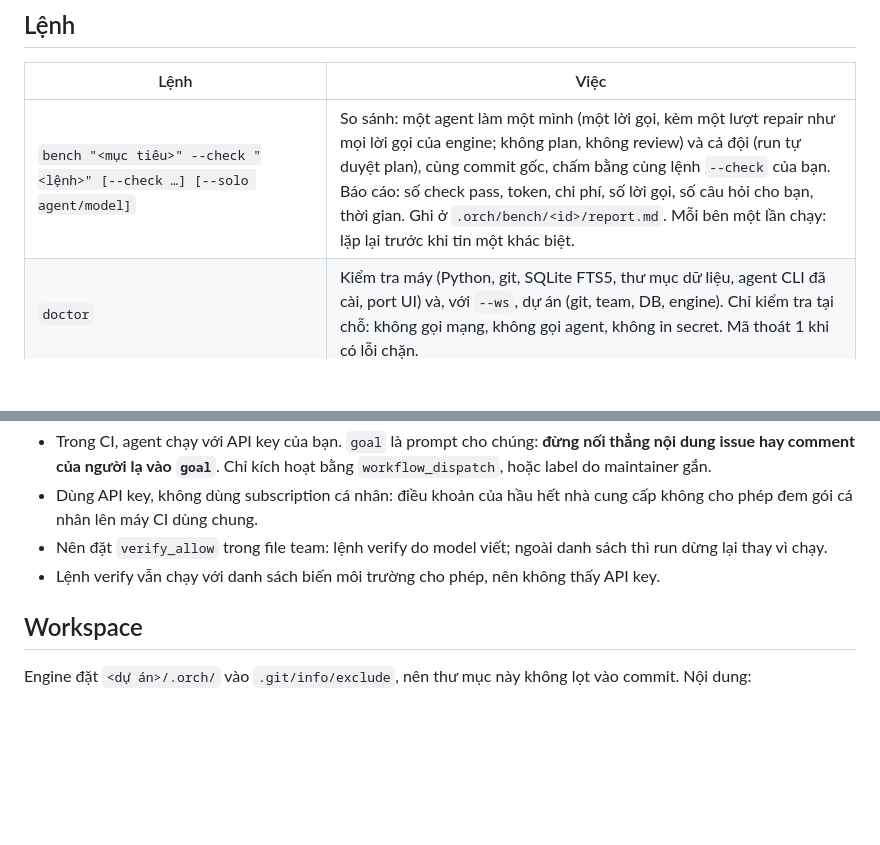
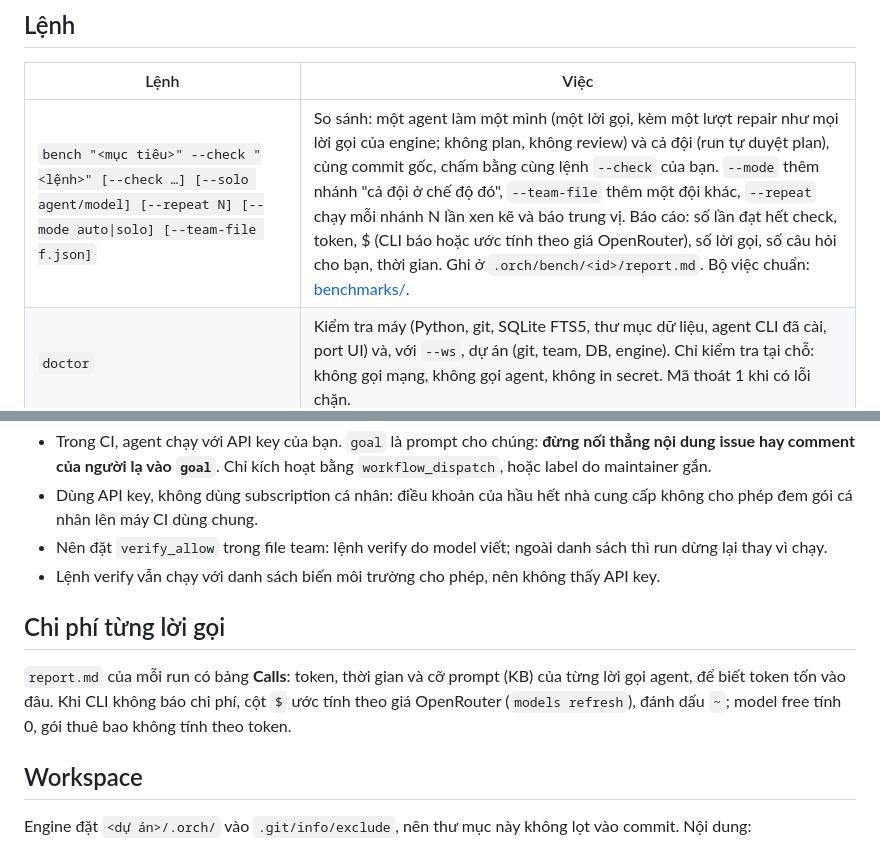
Before and after one commit to giaminhh041223/Hierarchical-Multi-Agent, a Markdown page: prototype/README.md, 2 parts joined by grey strips. Rendered like a GitHub page; blank space fills up the shorter version.

```diff
--- a/prototype/README.md
+++ b/prototype/README.md
@@ -104,7 +104,7 @@ Không cài thì mọi lệnh chạy từ thư mục này (`prototype/`). Dự
 
 | Lệnh | Việc |
 |---|---|
-| `bench "<mục tiêu>" --check "<lệnh>" [--check …] [--solo agent/model]` | So sánh: một agent làm một mình (một lời gọi, kèm một lượt repair như mọi lời gọi của engine; không plan, không review) và cả đội (run tự duyệt plan), cùng commit gốc, chấm bằng cùng lệnh `--check` của bạn. Báo cáo: số check pass, token, chi phí, số lời gọi, số câu hỏi cho bạn, thời gian. Ghi ở `.orch/bench/<id>/report.md`. Mỗi bên một lần chạy: lặp lại trước khi tin một khác biệt. |
+| `bench "<mục tiêu>" --check "<lệnh>" [--check …] [--solo agent/model] [--repeat N] [--mode auto\|solo] [--team-file f.json]` | So sánh: một agent làm một mình (một lời gọi, kèm một lượt repair như mọi lời gọi của engine; không plan, không review) và cả đội (run tự duyệt plan), cùng commit gốc, chấm bằng cùng lệnh `--check` của bạn. `--mode` thêm nhánh "cả đội ở chế độ đó", `--team-file` thêm một đội khác, `--repeat` chạy mỗi nhánh N lần xen kẽ và báo trung vị. Báo cáo: số lần đạt hết check, token, $ (CLI báo hoặc ước tính theo giá OpenRouter), số lời gọi, số câu hỏi cho bạn, thời gian. Ghi ở `.orch/bench/<id>/report.md`. Bộ việc chuẩn: [benchmarks/](benchmarks/). |
 | `doctor` | Kiểm tra máy (Python, git, SQLite FTS5, thư mục dữ liệu, agent CLI đã cài, port UI) và, với `--ws`, dự án (git, team, DB, engine). Chỉ kiểm tra tại chỗ: không gọi mạng, không gọi agent, không in secret. Mã thoát 1 khi có lỗi chặn. |
 | `discover [--probe] [--only codex,agy]` | Tìm agent CLI, model và trạng thái đăng nhập. Kết quả ghi vào `~/.orchestra/resources.json`. |
 | `login <agent>` | Mở luồng đăng nhập của chính CLI đó. Với claude: gõ `/login` trong cửa sổ mở ra. |
@@ -402,6 +402,10 @@ jobs:
 - Nên đặt `verify_allow` trong file team: lệnh verify do model viết; ngoài danh sách thì run dừng lại thay vì chạy.
 - Lệnh verify vẫn chạy với danh sách biến môi trường cho phép, nên không thấy API key.
 
+## Chi phí từng lời gọi
+
+`report.md` của mỗi run có bảng **Calls**: token, thời gian và cỡ prompt (KB) của từng lời gọi agent, để biết token tốn vào đâu. Khi CLI không báo chi phí, cột `$` ước tính theo giá OpenRouter (`models refresh`), đánh dấu `~`; model free tính 0, gói thuê bao không tính theo token.
+
 ## Workspace
 
 Engine đặt `<dự án>/.orch/` vào `.git/info/exclude`, nên thư mục này không lọt vào commit. Nội dung:
```
Also changed, not shown: other parts of prototype/README.md (+8 -1 lines), CLAUDE.md (+4 -4 lines), prototype/PLAN.md (+18 -2 lines).
